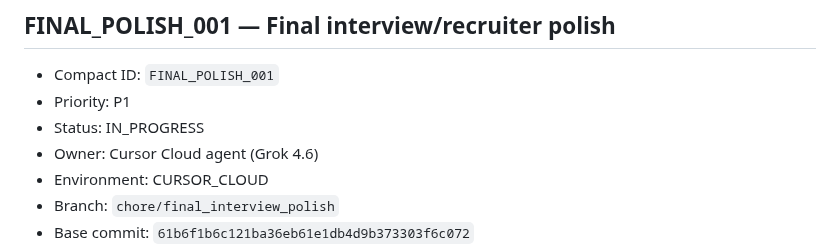
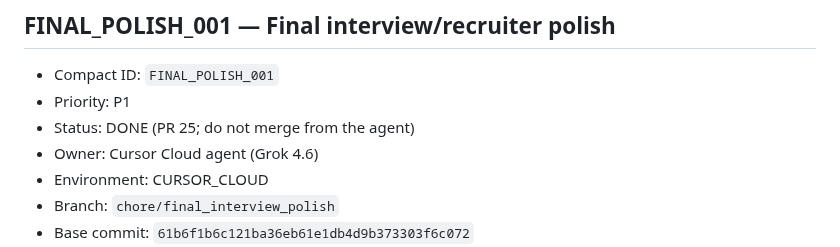
Before and after one commit to Fejjii/AIDataEngineer, a Markdown page: .ai/TASKS.md, the part around the change. Drawn GitHub-style.

Commit message:
docs: record FINAL_POLISH_001 validation and run report
Capture the audit, non-live quality gates, offline demo/benchmark, and
branch hygiene classification. No product runtime change.

Co-authored-by: Fejji <Fejjii@users.noreply.github.com>

```diff
--- a/.ai/TASKS.md
+++ b/.ai/TASKS.md
@@ -230,7 +230,7 @@ tasks do not run concurrently because their shared high-conflict contracts are s
 
 - Compact ID: `FINAL_POLISH_001`
 - Priority: P1
-- Status: IN_PROGRESS
+- Status: DONE (PR 25; do not merge from the agent)
 - Owner: Cursor Cloud agent (Grok 4.6)
 - Environment: CURSOR_CLOUD
 - Branch: `chore/final_interview_polish`
```
Also changed, not shown: 2 other files.
